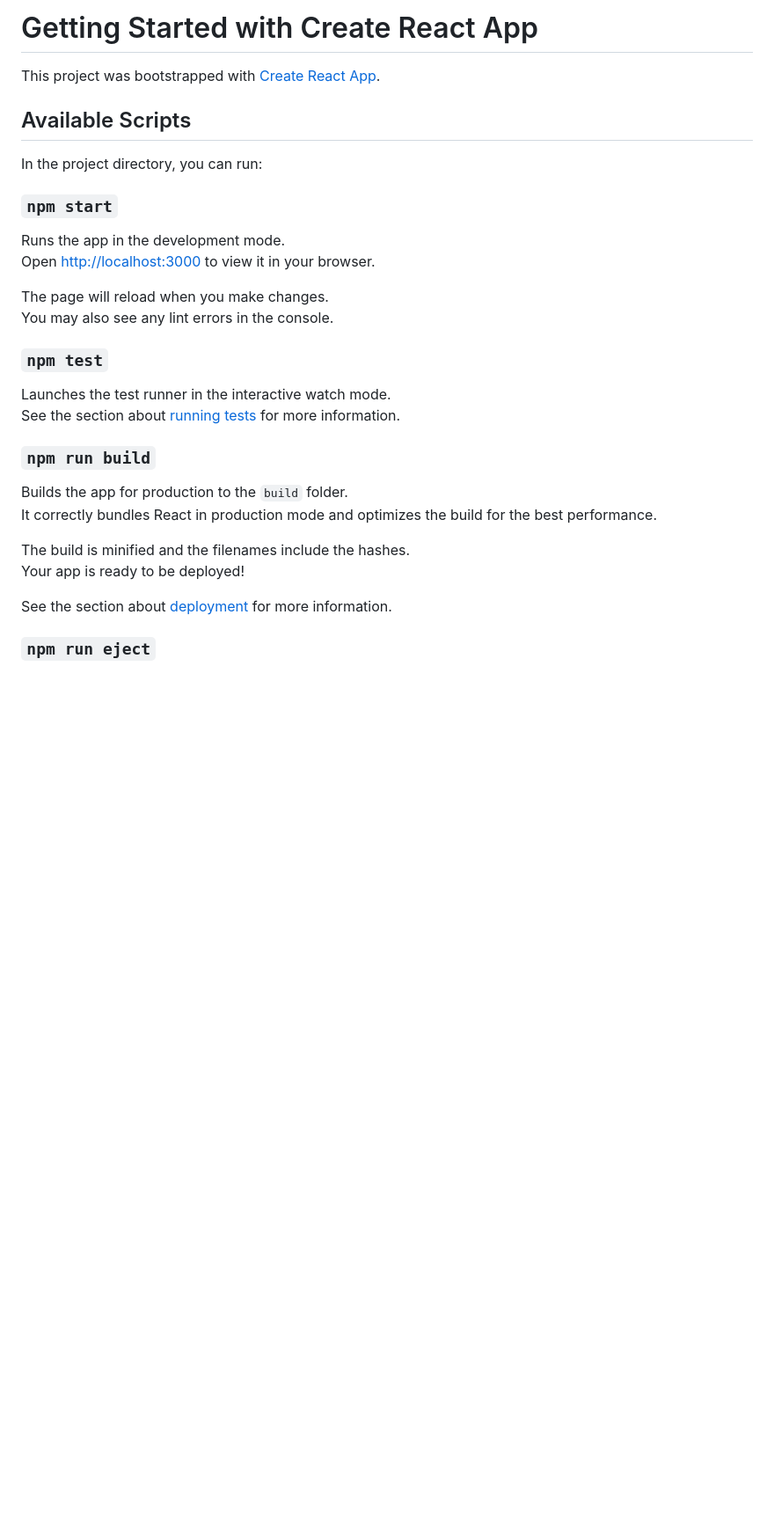
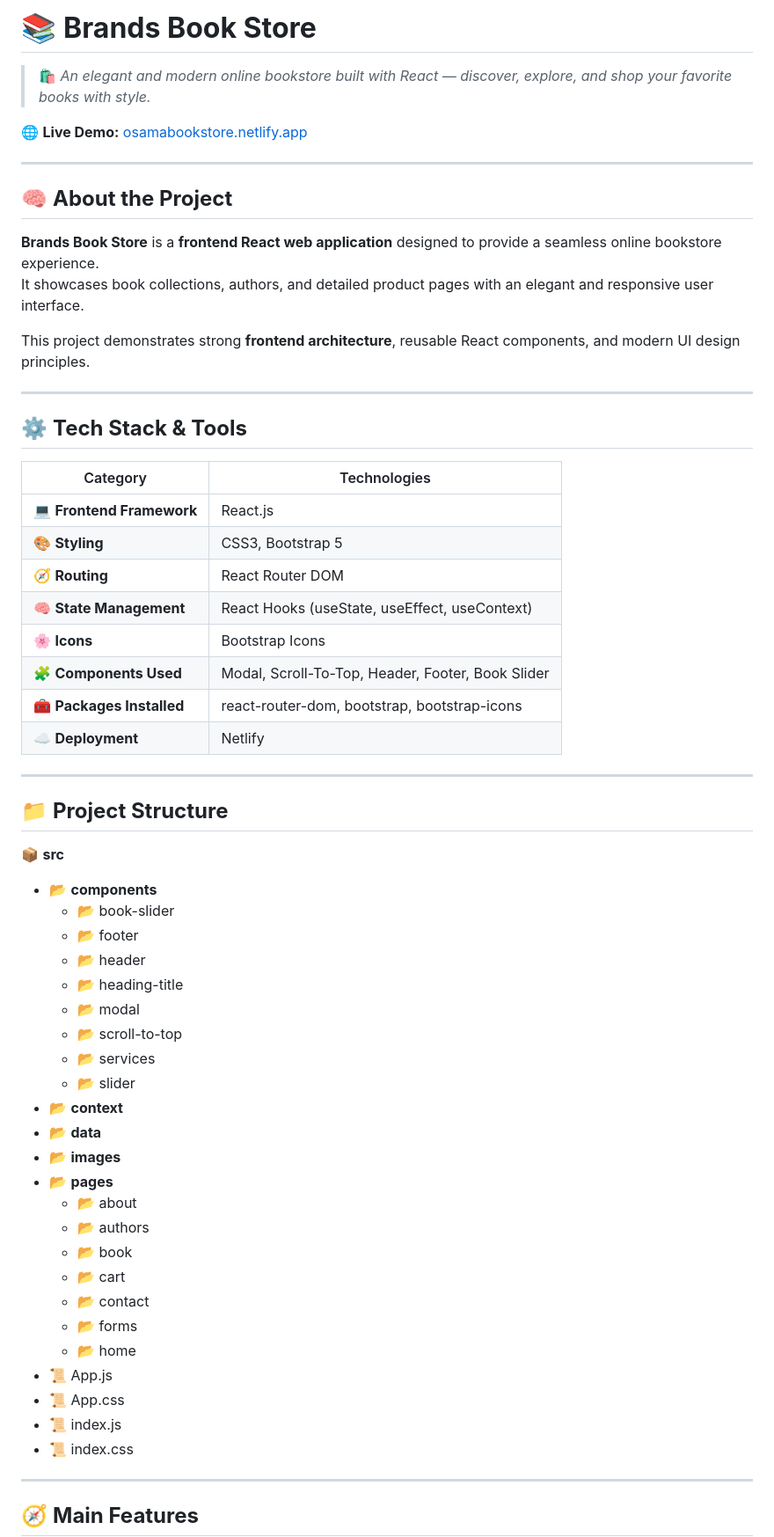
Before and after one commit to osamadweikat/Book-Store, a Markdown page: README.md, the part around one of its changes. Shown at 88% size. Drawn GitHub-style; blank space fills up the shorter version.

```diff
--- a/README.md
+++ b/README.md
@@ -1,33 +1,63 @@
-# Getting Started with Create React App
+# 📚 **Brands Book Store**
 
-This project was bootstrapped with [Create React App](https://github.com/facebook/create-react-app).
+> 🛍️ *An elegant and modern online bookstore built with React — discover, explore, and shop your favorite books with style.*
 
-## Available Scripts
+🌐 **Live Demo:** [osamabookstore.netlify.app](https://osamabookstore.netlify.app)
 
-In the project directory, you can run:
+---
 
-### `npm start`
+## 🧠 **About the Project**
 
-Runs the app in the development mode.\
-Open [http://localhost:3000](http://localhost:3000) to view it in your browser.
+**Brands Book Store** is a **frontend React web application** designed to provide a seamless online bookstore experience.
+It showcases book collections, authors, and detailed product pages with an elegant and responsive user interface.
 
-The page will reload when you make changes.\
-You may also see any lint errors in the console.
+This project demonstrates strong **frontend architecture**, reusable React components, and modern UI design principles.
 
-### `npm test`
+---
 
-Launches the test runner in the interactive watch mode.\
-See the section about [running tests](https://facebook.github.io/create-react-app/docs/running-tests) for more information.
+## ⚙️ **Tech Stack & Tools**
 
-### `npm run build`
+| Category | Technologies |
+|-----------|---------------|
+| 💻 **Frontend Framework** | React.js |
+| 🎨 **Styling** | CSS3, Bootstrap 5 |
+| 🧭 **Routing** | React Router DOM |
+| 🧠 **State Management** | React Hooks (useState, useEffect, useContext) |
+| 🌸 **Icons** | Bootstrap Icons |
+| 🧩 **Components Used** | Modal, Scroll-To-Top, Header, Footer, Book Slider |
+| 🧰 **Packages Installed** | react-router-dom, bootstrap, bootstrap-icons |
+| ☁️ **Deployment** | Netlify |
 
-Builds the app for production to the `build` folder.\
-It correctly bundles React in production mode and optimizes the build for the best performance.
+---
 
-The build is minified and the filenames include the hashes.\
-Your app is ready to be deployed!
+## 📁 **Project Structure**
+📦 **src**
+- 📂 **components**
+  - 📂 book-slider
+  - 📂 footer
+  - 📂 header
+  - 📂 heading-title
+  - 📂 modal
+  - 📂 scroll-to-top
+  - 📂 services
+  - 📂 slider
+- 📂 **context**
+- 📂 **data**
+- 📂 **images**
+- 📂 **pages**
+  - 📂 about
+  - 📂 authors
+  - 📂 book
+  - 📂 cart
+  - 📂 contact
+  - 📂 forms
+  - 📂 home
+- 📜 App.js
+- 📜 App.css
+- 📜 index.js
+- 📜 index.css
 
-See the section about [deployment](https://facebook.github.io/create-react-app/docs/deployment) for more information.
+---
 
-### `npm run eject`
+## 🧭 **Main Features**
 
```
Also changed, not shown: other parts of README.md (+50 -19 lines).
